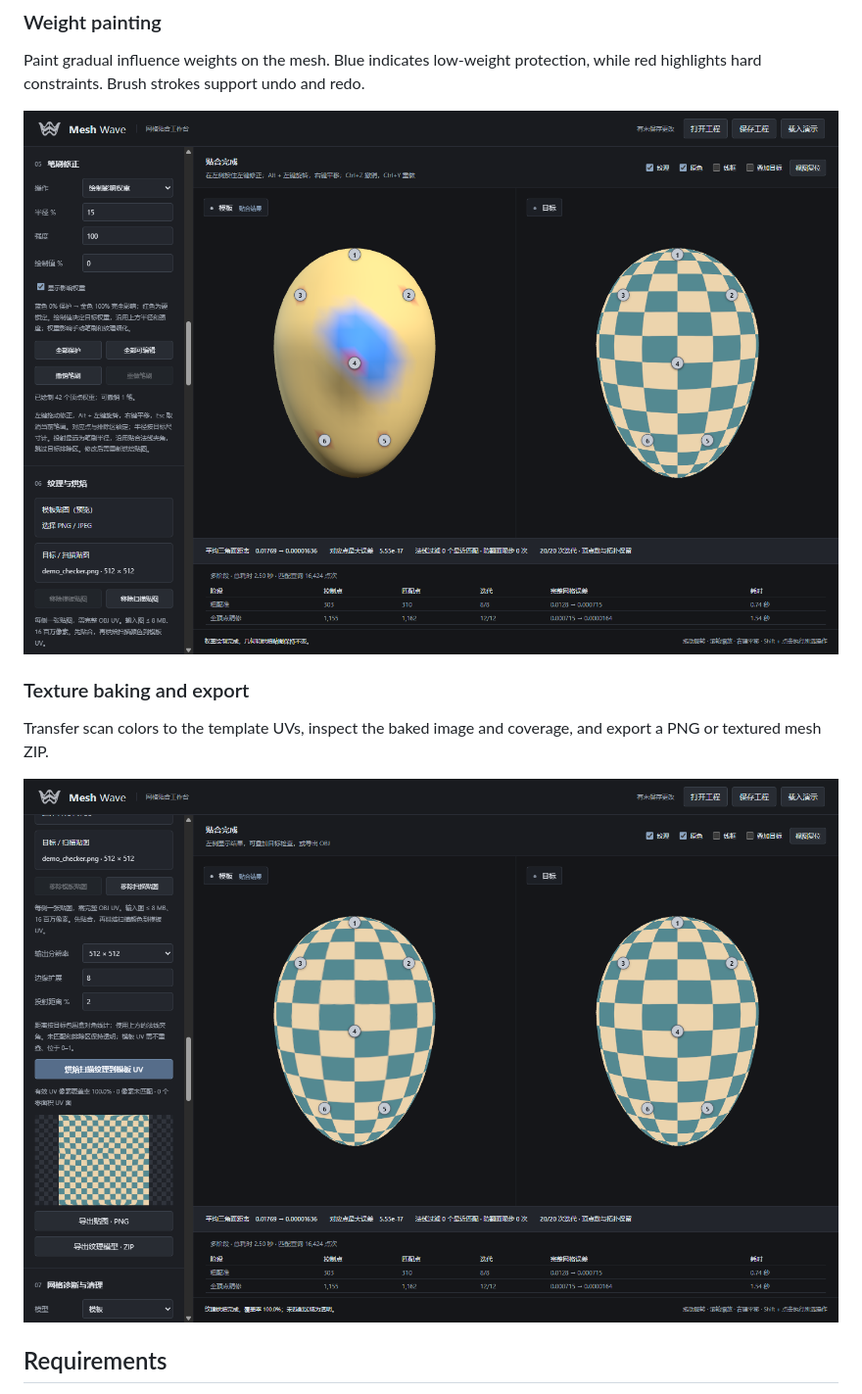
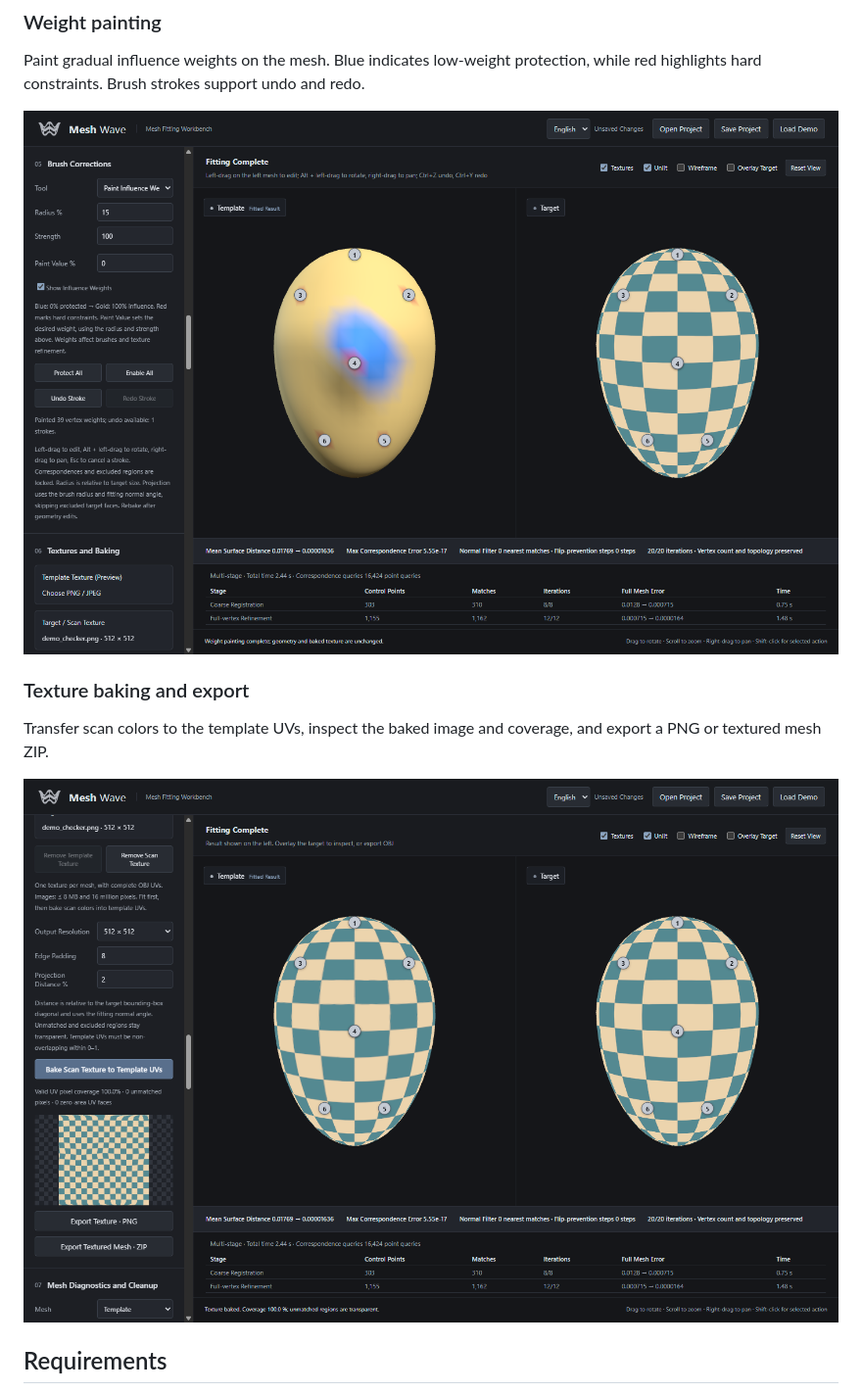
Before and after one commit to zxgtor/MeshWave, a Markdown page: README.en.md, the part around one of its changes. Shown at 98% size. Rendered like a GitHub page; pictures changed too: docs/screenshots/texture-baking-en.png (added), docs/screenshots/weight-brush-en.png (added).

```diff
--- a/README.en.md
+++ b/README.en.md
@@ -43,13 +43,13 @@ Review stage statistics, surface distances, and export controls after fitting.
 
 Paint gradual influence weights on the mesh. Blue indicates low-weight protection, while red highlights hard constraints. Brush strokes support undo and redo.
 
-![Weight painting controls and a gradual protection region on the template](docs/screenshots/weight-brush.png)
+![Weight painting controls and a gradual protection region on the template](docs/screenshots/weight-brush-en.png)
 
 ### Texture baking and export
 
 Transfer scan colors to the template UVs, inspect the baked image and coverage, and export a PNG or textured mesh ZIP.
 
-![Scan texture baked onto the template with the UV texture preview](docs/screenshots/texture-baking.png)
+![Scan texture baked onto the template with the UV texture preview](docs/screenshots/texture-baking-en.png)
 
 ## Requirements
 
```
Also changed, not shown: other parts of README.en.md (+3 -3 lines), docs/screenshots/correspondences-en.png (added), docs/screenshots/fitting-en.png (added).
